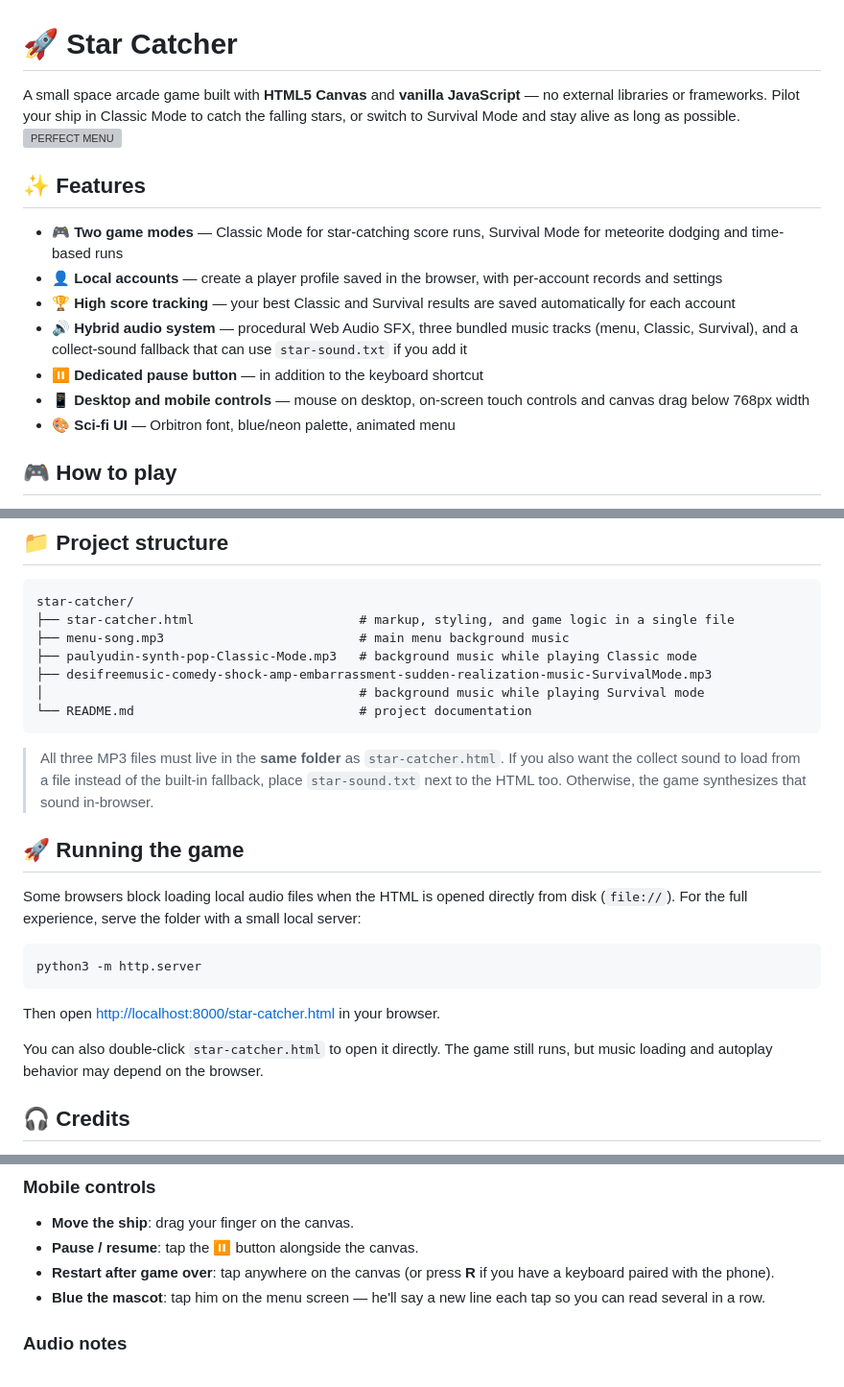
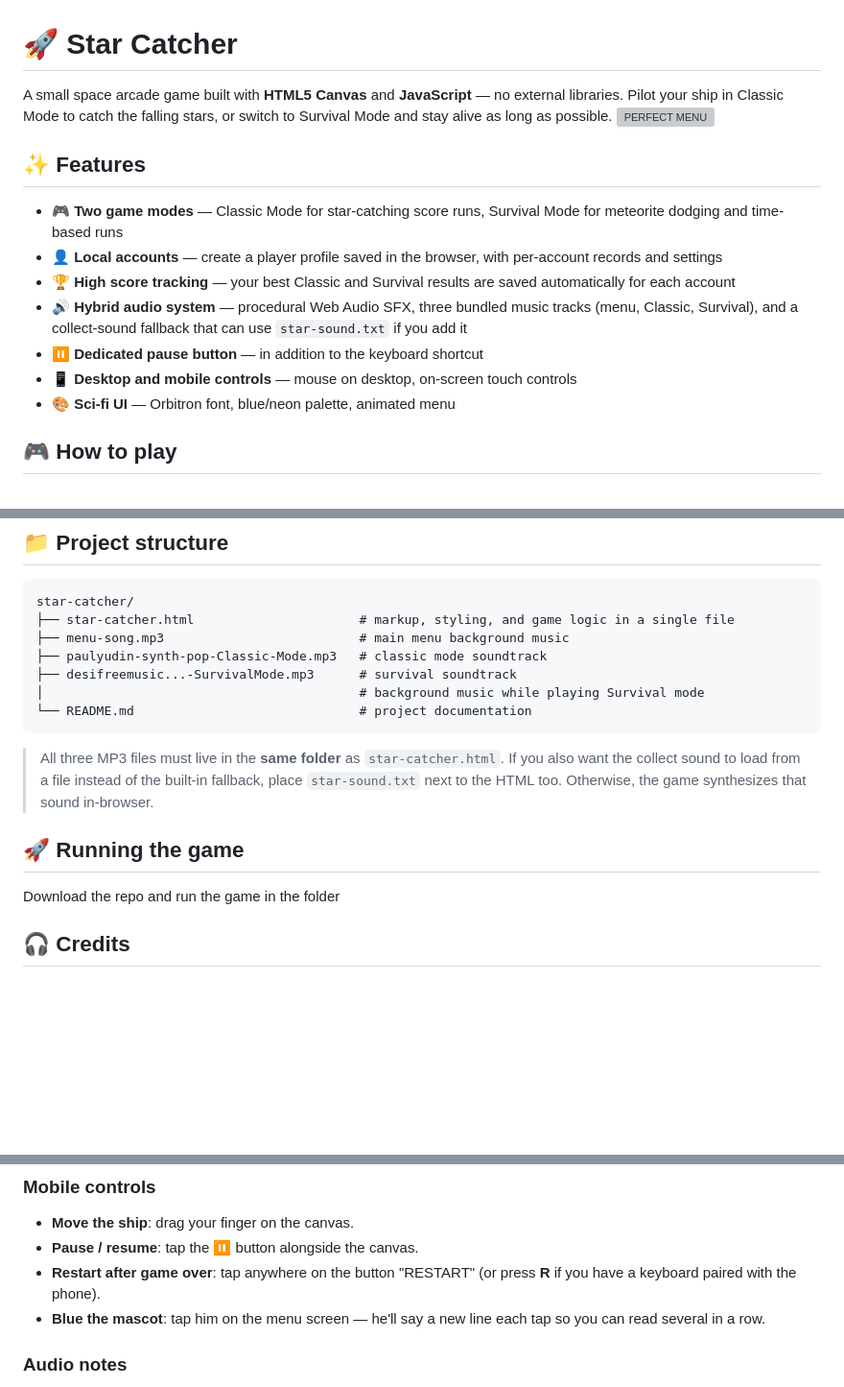
Before and after one commit to Federico19-1/Start-Catcher, a Markdown page: README.md, 3 parts joined by grey strips. Shown at 96% size. Drawn GitHub-style; blank space fills up the shorter version; grey boxes are pictures that could not be loaded.

Commit message:
Revise README for audio and control instructions
Updated README to clarify audio file requirements and mobile controls. THIS IS NOT AI SLOP I SWEAAAAAAR

````diff
--- a/README.md
+++ b/README.md
@@ -1,5 +1,5 @@
 # 🚀 Star Catcher
-A small space arcade game built with **HTML5 Canvas** and **vanilla JavaScript** — no external libraries or frameworks. Pilot your ship in Classic Mode to catch the falling stars, or switch to Survival Mode and stay alive as long as possible.
+A small space arcade game built with **HTML5 Canvas** and **JavaScript** — no external libraries. Pilot your ship in Classic Mode to catch the falling stars, or switch to Survival Mode and stay alive as long as possible.
 <img width="881" height="640" alt="PERFECT MENU" src="https://github.com/user-attachments/assets/9d9db6d9-2ebb-4892-b8c4-707625b21a9b" />
 
 
@@ -10,7 +10,7 @@ A small space arcade game built with **HTML5 Canvas** and **vanilla JavaScript**
 - 🏆 **High score tracking** — your best Classic and Survival results are saved automatically for each account
 - 🔊 **Hybrid audio system** — procedural Web Audio SFX, three bundled music tracks (menu, Classic, Survival), and a collect-sound fallback that can use `star-sound.txt` if you add it
 - ⏸️ **Dedicated pause button** — in addition to the keyboard shortcut
-- 📱 **Desktop and mobile controls** — mouse on desktop, on-screen touch controls and canvas drag below 768px width
+- 📱 **Desktop and mobile controls** — mouse on desktop, on-screen touch controls
 - 🎨 **Sci-fi UI** — Orbitron font, blue/neon palette, animated menu
 
 ## 🎮 How to play
@@ -41,8 +41,8 @@ A small space arcade game built with **HTML5 Canvas** and **vanilla JavaScript**
 star-catcher/
 ├── star-catcher.html                      # markup, styling, and game logic in a single file
 ├── menu-song.mp3                          # main menu background music
-├── paulyudin-synth-pop-Classic-Mode.mp3   # background music while playing Classic mode
-├── desifreemusic-comedy-shock-amp-embarrassment-sudden-realization-music-SurvivalMode.mp3
+├── paulyudin-synth-pop-Classic-Mode.mp3   # classic mode soundtrack
+├── desifreemusic...-SurvivalMode.mp3      # survival soundtrack
 │                                          # background music while playing Survival mode
 └── README.md                              # project documentation
 ```
@@ -51,15 +51,7 @@ star-catcher/
 
 ## 🚀 Running the game
 
-Some browsers block loading local audio files when the HTML is opened directly from disk (`file://`). For the full experience, serve the folder with a small local server:
-
-```bash
-python3 -m http.server
-```
-
-Then open [http://localhost:8000/star-catcher.html](http://localhost:8000/star-catcher.html) in your browser.
-
-You can also double-click `star-catcher.html` to open it directly. The game still runs, but music loading and autoplay behavior may depend on the browser.
+Download the repo and run the game in the folder
 
 ## 🎧 Credits
 
@@ -75,7 +67,7 @@ Star Catcher is fully playable on phones. Use the on-screen controls, and keep i
 
 - **Move the ship**: drag your finger on the canvas.
 - **Pause / resume**: tap the **⏸** button alongside the canvas.
-- **Restart after game over**: tap anywhere on the canvas (or press **R** if you have a keyboard paired with the phone).
+- **Restart after game over**: tap anywhere on the button "RESTART" (or press **R** if you have a keyboard paired with the phone).
 - **Blue the mascot**: tap him on the menu screen — he'll say a new line each tap so you can read several in a row.
 
 ### Audio notes
````
Also changed, not shown: other parts of README.md (+2 -0 lines).
